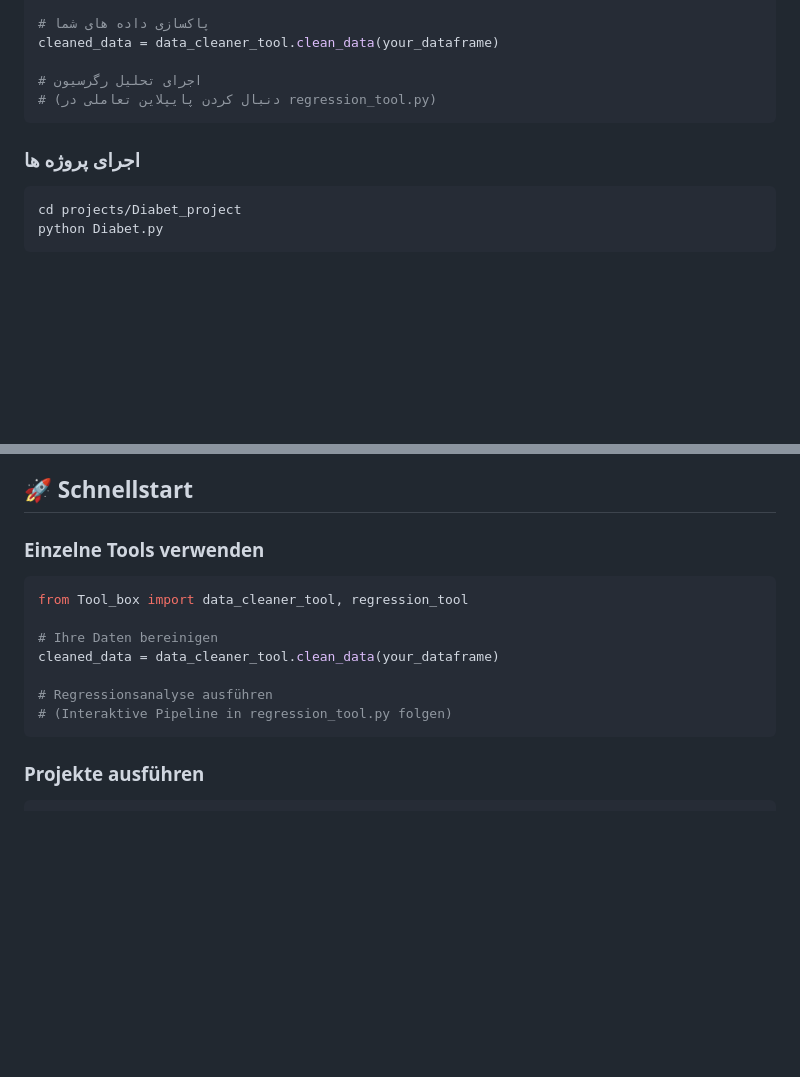
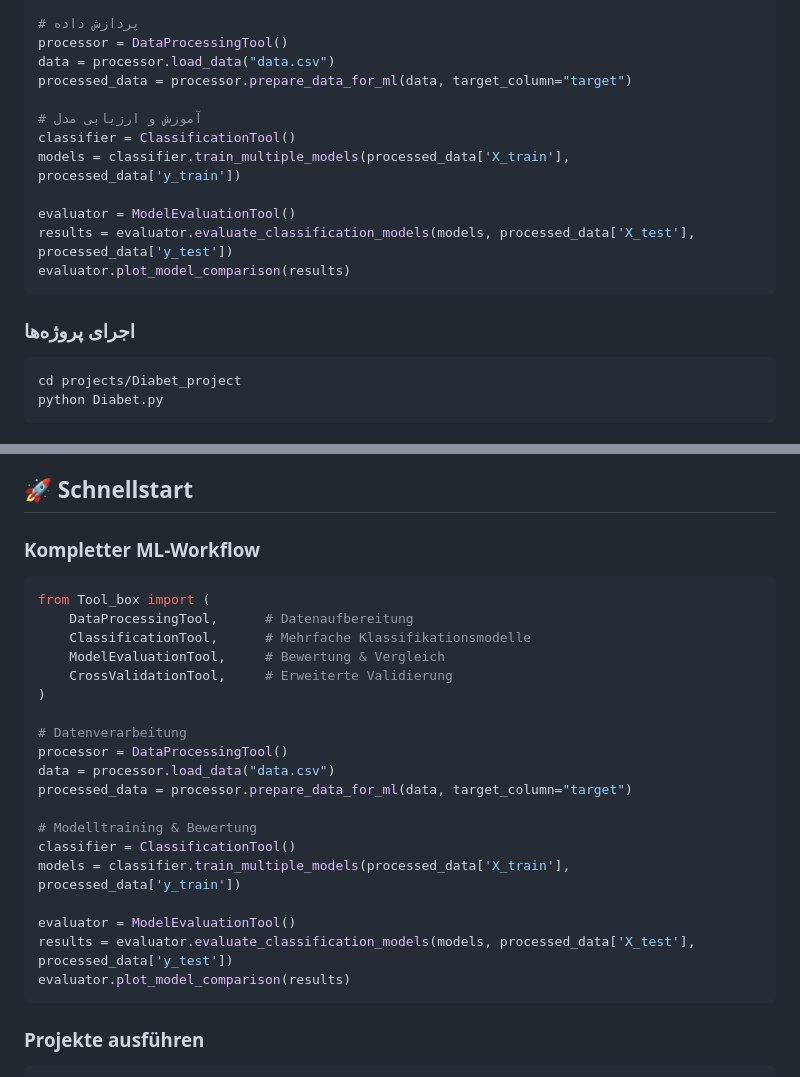
Before and after one commit to Arefmtl/TOOL-BOX, a Markdown page: README.md, 2 parts joined by grey strips. Rendered like a GitHub page; blank space fills up the shorter version.

````diff
--- a/README.md
+++ b/README.md
@@ -210,12 +227,19 @@ from Tool_box import data_cleaner_tool, regression_tool
 
-# پاکسازی داده های شما
-cleaned_data = data_cleaner_tool.clean_data(your_dataframe)
+# پردازش داده
+processor = DataProcessingTool()
+data = processor.load_data("data.csv")
+processed_data = processor.prepare_data_for_ml(data, target_column="target")
 
-# اجرای تحلیل رگرسیون
-# (دنبال کردن پایپلاین تعاملی در regression_tool.py)
+# آموزش و ارزیابی مدل
+classifier = ClassificationTool()
+models = classifier.train_multiple_models(processed_data['X_train'], processed_data['y_train'])
+
+evaluator = ModelEvaluationTool()
+results = evaluator.evaluate_classification_models(models, processed_data['X_test'], processed_data['y_test'])
+evaluator.plot_model_comparison(results)
 ```
 
-### اجرای پروژه ها
+### اجرای پروژه‌ها
 ```bash
 cd projects/Diabet_project
 python Diabet.py
@@ -313,15 +349,27 @@ TOOL-BOX/
 
 ## 🚀 Schnellstart
 
-### Einzelne Tools verwenden
+### Kompletter ML-Workflow
 ```python
-from Tool_box import data_cleaner_tool, regression_tool
+from Tool_box import (
+    DataProcessingTool,      # Datenaufbereitung
+    ClassificationTool,      # Mehrfache Klassifikationsmodelle
+    ModelEvaluationTool,     # Bewertung & Vergleich
+    CrossValidationTool,     # Erweiterte Validierung
+)
 
-# Ihre Daten bereinigen
-cleaned_data = data_cleaner_tool.clean_data(your_dataframe)
+# Datenverarbeitung
+processor = DataProcessingTool()
+data = processor.load_data("data.csv")
+processed_data = processor.prepare_data_for_ml(data, target_column="target")
 
-# Regressionsanalyse ausführen
-# (Interaktive Pipeline in regression_tool.py folgen)
+# Modelltraining & Bewertung
+classifier = ClassificationTool()
+models = classifier.train_multiple_models(processed_data['X_train'], processed_data['y_train'])
+
+evaluator = ModelEvaluationTool()
+results = evaluator.evaluate_classification_models(models, processed_data['X_test'], processed_data['y_test'])
+evaluator.plot_model_comparison(results)
 ```
 
 ### Projekte ausführen
````
Also changed, not shown: other parts of README.md (+76 -47 lines).
